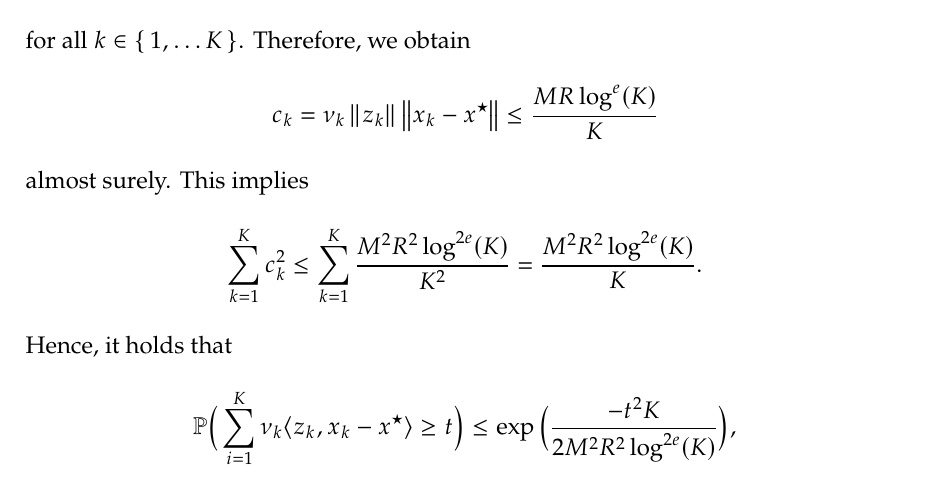
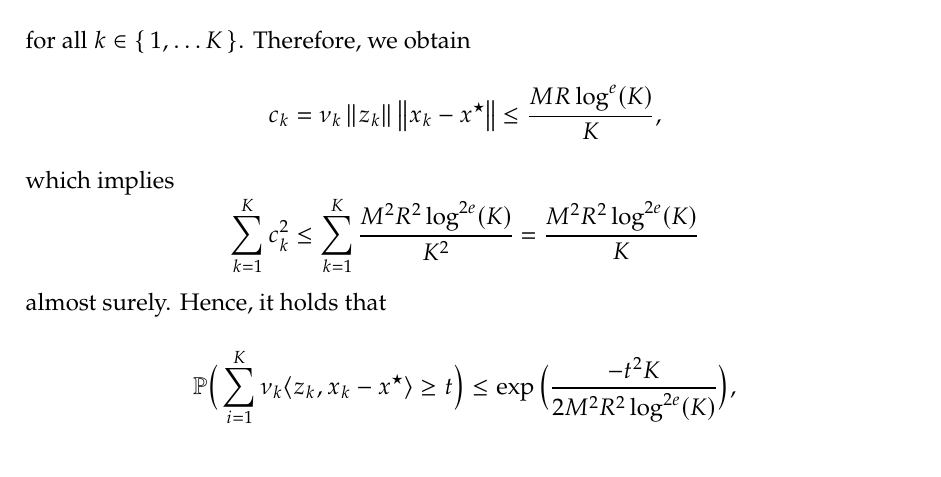
Before and after one commit to amlava/thesis, a LaTeX thesis (minimal-thesis/main.tex, which reads minimal-thesis/sec/chapter3.tex): part of page 52 of 61, cut so that both start at the same text. Compiled offline with pdfLaTeX.

Commit message:
small fix

```diff
--- a/minimal-thesis/sec/chapter3.tex
+++ b/minimal-thesis/sec/chapter3.tex
@@ -1797,15 +1797,15 @@ the almost-sure bounds we derived in the previous sections.
     \[
         c_k
         = \nu_k \norm{z_k} \norm{x_k - x^\star}
-        \leq \frac{M R \log^e(K)}{K}
-    \]
-    almost surely.
-    This implies
+        \leq \frac{M R \log^e(K)}{K},
+    \]
+    which implies
     \[
         \sum_{k=1}^K c_k^2
         \leq \sum_{k=1}^K \frac{M^2 R^2 \log^{2e}(K)}{K^2}
-        = \frac{M^2 R^2 \log^{2e}(K)}{K}.
-    \]
+        = \frac{M^2 R^2 \log^{2e}(K)}{K}
+    \]
+    almost surely.
     Hence, it holds that
     \[
         \Prob\Big( \sum_{i=1}^K \nu_k \langle z_k, x_k - x^\star \rangle \geq t \Big)
```
Also changed, not shown: minimal-thesis/main.pdf, 3 other files.
